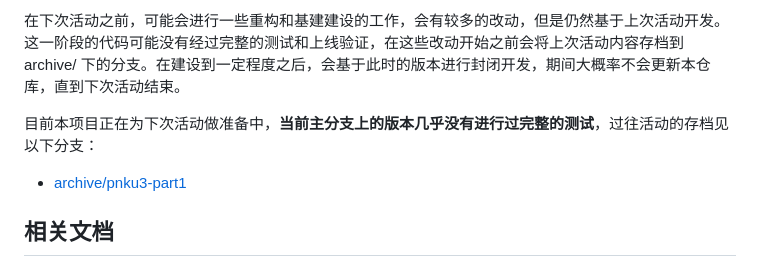
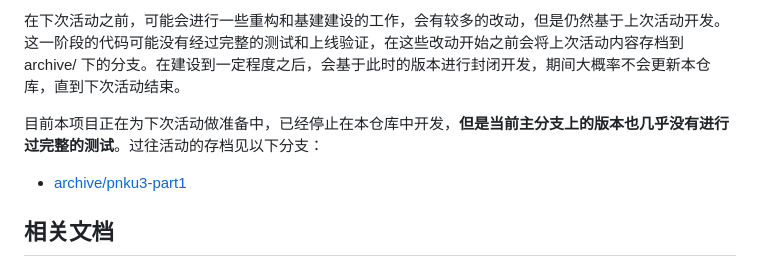
Before and after one commit to PKUPC/pnku-website, a Markdown page: README.md, the part around the change. Rendered like a GitHub page.

Commit message:
[Misc] Update readme.

```diff
--- a/README.md
+++ b/README.md
@@ -26,7 +26,7 @@ P&KU Website（~~说不定以后会改名为 Ether Strike~~）是为 P&KU 这一
 
 在下次活动之前，可能会进行一些重构和基建建设的工作，会有较多的改动，但是仍然基于上次活动开发。这一阶段的代码可能没有经过完整的测试和上线验证，在这些改动开始之前会将上次活动内容存档到 archive/ 下的分支。在建设到一定程度之后，会基于此时的版本进行封闭开发，期间大概率不会更新本仓库，直到下次活动结束。
 
-目前本项目正在为下次活动做准备中，**当前主分支上的版本几乎没有进行过完整的测试**，过往活动的存档见以下分支：
+目前本项目正在为下次活动做准备中，已经停止在本仓库中开发，**但是当前主分支上的版本也几乎没有进行过完整的测试**。过往活动的存档见以下分支：
 
 - [archive/pnku3-part1](https://github.com/PKUPC/pnku-website/tree/archive/pnku3-part1)
 
```
